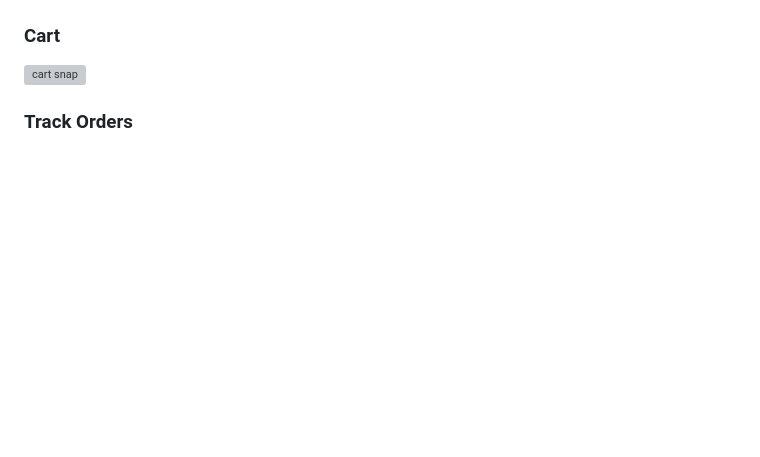
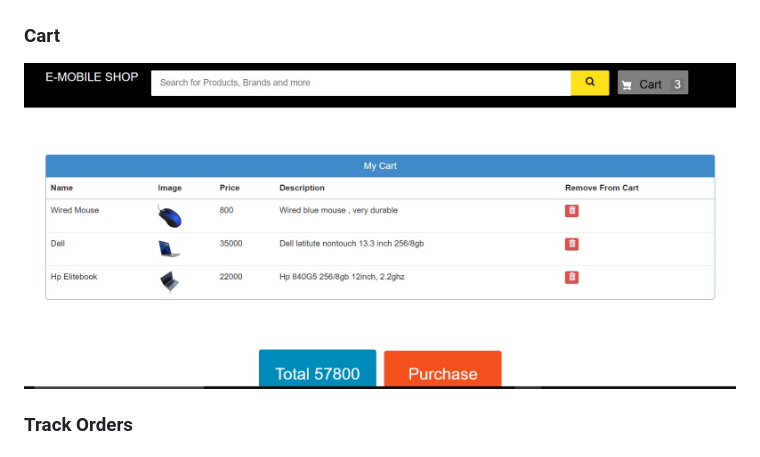
Before and after one commit to haru-voster/Ecommerce, a Markdown page: README.md, the part around the change. GitHub-like rendering; blank space fills up the shorter version; grey boxes are pictures that could not be loaded.

Commit message:
Screenshot

```diff
--- a/README.md
+++ b/README.md
@@ -7,7 +7,7 @@
 ### Customer Homepage
 ![homepage snap](https://github.com/haru-voster/Ecommerce/blob/main/static/screenshots/homepage.jpeg?raw=true)
 ### Cart
-![cart snap](https://github.com/haru-voster/Ecommerce/blob/main/static/screenshots/cart.JPEG?raw=true)
+![cart snap](https://github.com/haru-voster/Ecommerce/blob/main/static/screenshots/cart.jpeg?raw=true)
 ### Track Orders
 ![orders snap](https://github.com/haru-voster/Ecommerce/blob/main/static/screenshots/orderpage.jpeg?raw=true)
 ---
```
